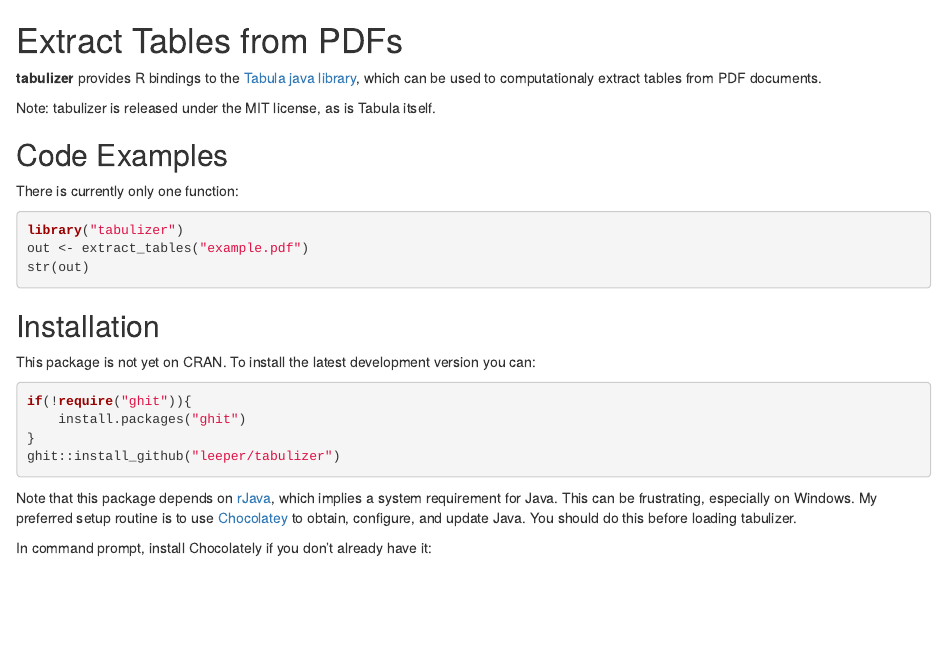
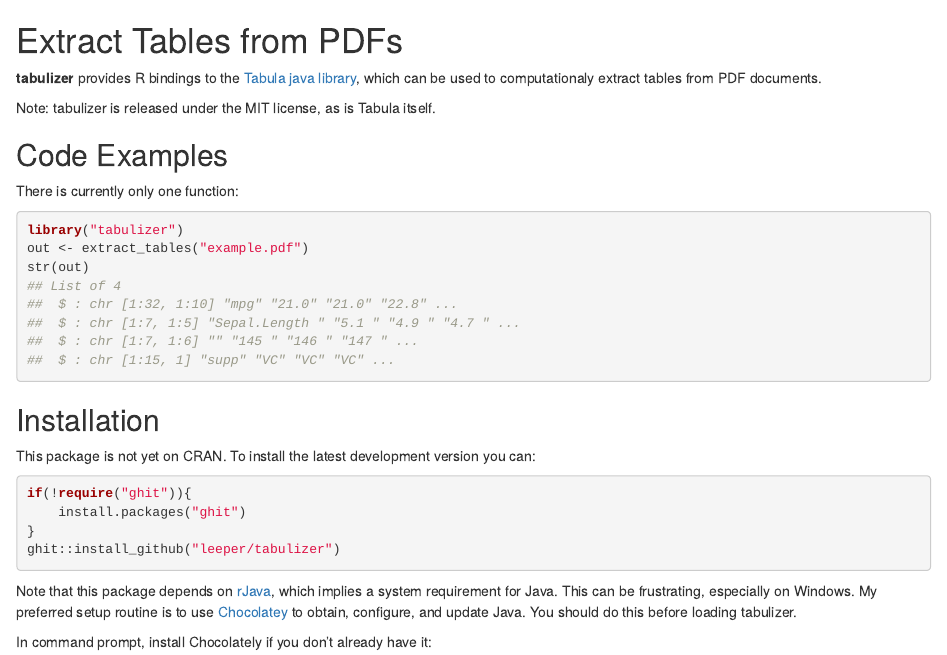
Before and after one commit to ropensci/tabulapdf, an R Markdown document (README.Rmd): the page in a window 1100 px wide, from its top. Rendered offline with R 4.5, knitr and Pandoc, with nearby package versions; the code chunks are not run, so their results and figures are left out; badge pictures from the web are left out.

Commit message:
update README [skip ci]

````diff
--- a/README.Rmd
+++ b/README.Rmd
@@ -8,10 +8,15 @@
 
 There is currently only one function:
 
-```{r}
+```R
 library("tabulizer")
 out <- extract_tables("example.pdf")
 str(out)
+## List of 4
+##  $ : chr [1:32, 1:10] "mpg" "21.0" "21.0" "22.8" ...
+##  $ : chr [1:7, 1:5] "Sepal.Length " "5.1 " "4.9 " "4.7 " ...
+##  $ : chr [1:7, 1:6] "" "145 " "146 " "147 " ...
+##  $ : chr [1:15, 1] "supp" "VC" "VC" "VC" ...
 ```
 
 
````
